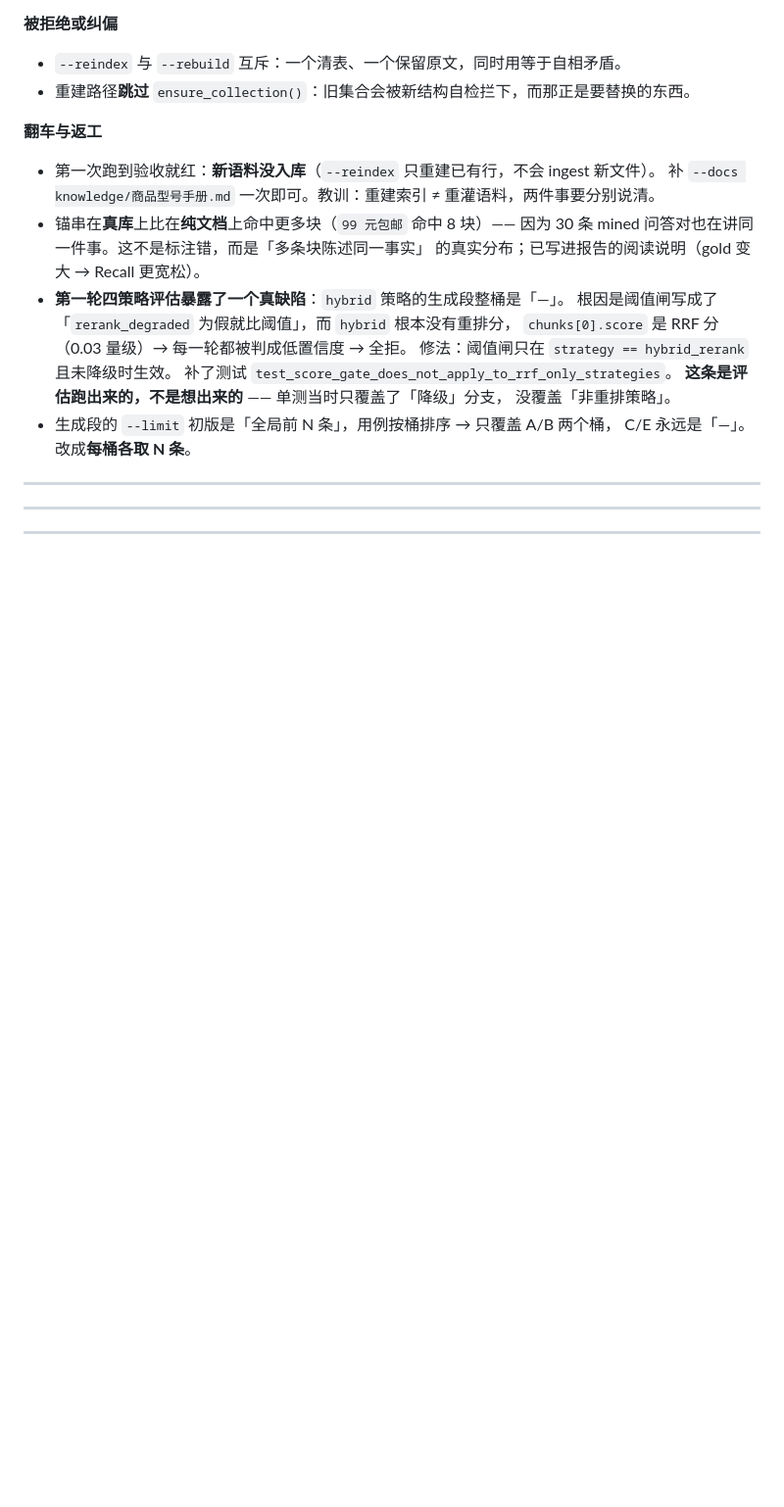
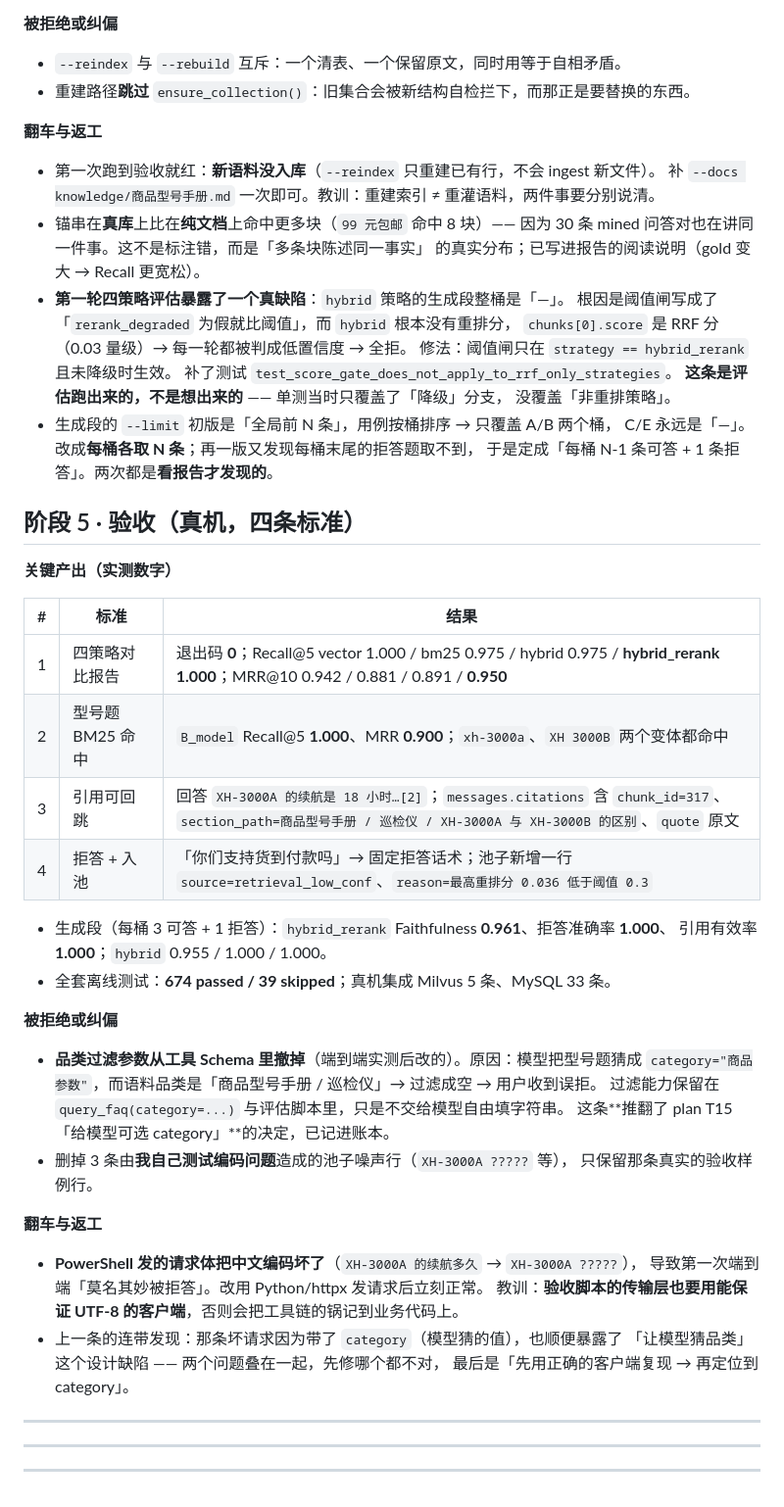
Before and after one commit to dbq2025/xiaolin-mewhelp-agent, a Markdown page: MemHelp-code/dev-notes/ch04.md, the part around the change. Shown at 98% size. Drawn GitHub-style; blank space fills up the shorter version.

Commit message:
ch04: 验收留痕与交付总结

```diff
--- a/MemHelp-code/dev-notes/ch04.md
+++ b/MemHelp-code/dev-notes/ch04.md
@@ -613,7 +613,41 @@
   **这条是评估跑出来的，不是想出来的** —— 单测当时只覆盖了「降级」分支，
   没覆盖「非重排策略」。
 - 生成段的 `--limit` 初版是「全局前 N 条」，用例按桶排序 → 只覆盖 A/B 两个桶，
-  C/E 永远是「—」。改成**每桶各取 N 条**。
+  C/E 永远是「—」。改成**每桶各取 N 条**；再一版又发现每桶末尾的拒答题取不到，
+  于是定成「每桶 N-1 条可答 + 1 条拒答」。两次都是**看报告才发现的**。
+
+## 阶段 5 · 验收（真机，四条标准）
+
+**关键产出（实测数字）**
+
+| # | 标准 | 结果 |
+|---|---|---|
+| 1 | 四策略对比报告 | 退出码 **0**；Recall@5 vector 1.000 / bm25 0.975 / hybrid 0.975 / **hybrid_rerank 1.000**；MRR@10 0.942 / 0.881 / 0.891 / **0.950** |
+| 2 | 型号题 BM25 命中 | `B_model` Recall@5 **1.000**、MRR **0.900**；`xh-3000a`、`XH 3000B` 两个变体都命中 |
+| 3 | 引用可回跳 | 回答 `XH-3000A 的续航是 18 小时…[2]`；`messages.citations` 含 `chunk_id=317`、`section_path=商品型号手册 / 巡检仪 / XH-3000A 与 XH-3000B 的区别`、`quote` 原文 |
+| 4 | 拒答 + 入池 | 「你们支持货到付款吗」→ 固定拒答话术；池子新增一行 `source=retrieval_low_conf`、`reason=最高重排分 0.036 低于阈值 0.3` |
+
+- 生成段（每桶 3 可答 + 1 拒答）：`hybrid_rerank` Faithfulness **0.961**、拒答准确率 **1.000**、
+  引用有效率 **1.000**；`hybrid` 0.955 / 1.000 / 1.000。
+- 全套离线测试：**674 passed / 39 skipped**；真机集成 Milvus 5 条、MySQL 33 条。
+
+**被拒绝或纠偏**
+
+- **品类过滤参数从工具 Schema 里撤掉**（端到端实测后改的）。原因：模型把型号题猜成
+  `category="商品参数"`，而语料品类是「商品型号手册 / 巡检仪」→ 过滤成空 → 用户收到误拒。
+  过滤能力保留在 `query_faq(category=...)` 与评估脚本里，只是不交给模型自由填字符串。
+  这条**推翻了 plan T15「给模型可选 category」**的决定，已记进账本。
+- 删掉 3 条由**我自己测试编码问题**造成的池子噪声行（`XH-3000A ?????` 等），
+  只保留那条真实的验收样例行。
+
+**翻车与返工**
+
+- **PowerShell 发的请求体把中文编码坏了**（`XH-3000A 的续航多久` → `XH-3000A ?????`），
+  导致第一次端到端「莫名其妙被拒答」。改用 Python/httpx 发请求后立刻正常。
+  教训：**验收脚本的传输层也要用能保证 UTF-8 的客户端**，否则会把工具链的锅记到业务代码上。
+- 上一条的连带发现：那条坏请求因为带了 `category`（模型猜的值），也顺便暴露了
+  「让模型猜品类」这个设计缺陷 —— 两个问题叠在一起，先修哪个都不对，
+  最后是「先用正确的客户端复现 → 再定位到 category」。
 
 ---
 
```
